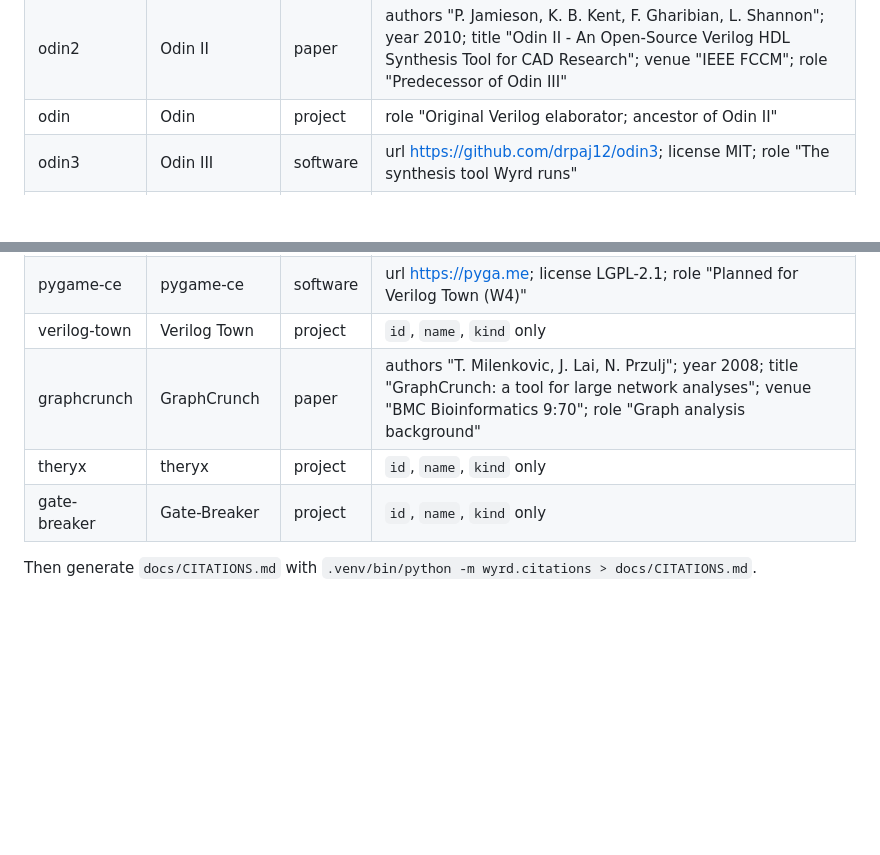
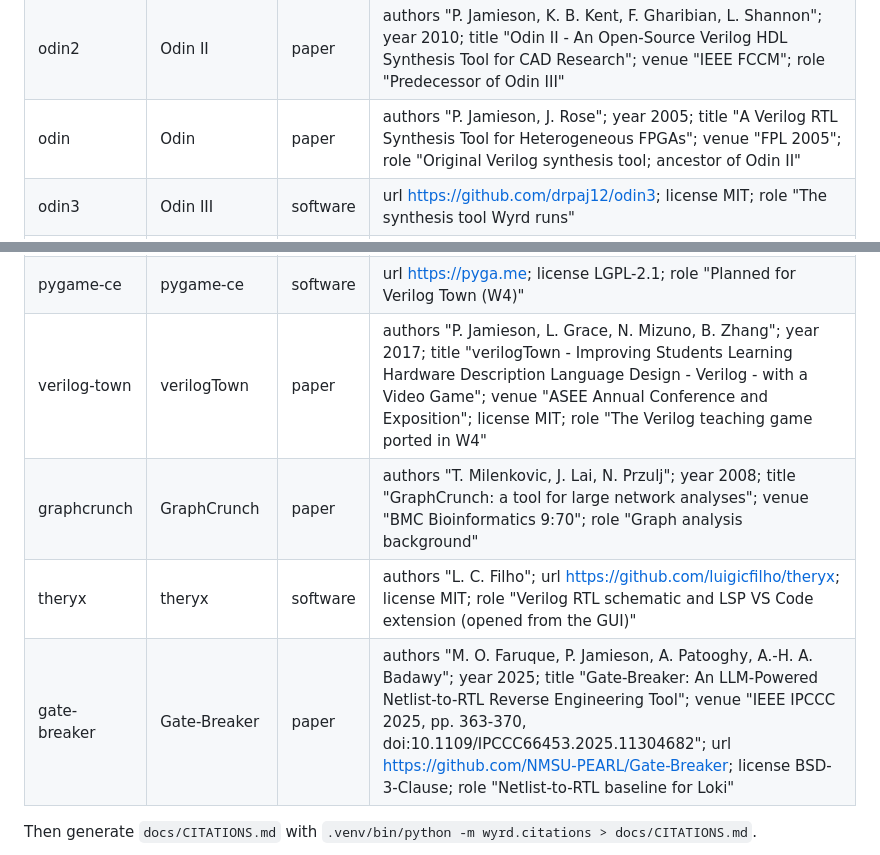
Before and after one commit to drpaj12/wyrd, a Markdown page: docs/plans/2026-10-21-w2-gui-plan.md, 2 parts joined by grey strips. GitHub-like rendering; blank space fills up the shorter version.

```diff
--- a/docs/plans/2026-10-21-w2-gui-plan.md
+++ b/docs/plans/2026-10-21-w2-gui-plan.md
@@ -100,7 +100,7 @@ Modify: `wyrd/project.py`, `wyrd/settings.py`, `wyrd/cli.py`, `wyrd/sched.py`, `
 |---|---|---|---|
 | vtr | VTR (Verilog-to-Routing) | paper | authors K. E. Murray et al.; year 2020; title "VTR 8: High-Performance CAD and Customizable FPGA Architecture Modelling"; venue "ACM Trans. Reconfigurable Technol. Syst. 13(2)"; url https://verilogtorouting.org; license MIT; role "Flow, architectures and benchmarks Wyrd drives" |
 | odin2 | Odin II | paper | authors "P. Jamieson, K. B. Kent, F. Gharibian, L. Shannon"; year 2010; title "Odin II - An Open-Source Verilog HDL Synthesis Tool for CAD Research"; venue "IEEE FCCM"; role "Predecessor of Odin III" |
-| odin | Odin | project | role "Original Verilog elaborator; ancestor of Odin II" |
+| odin | Odin | paper | authors "P. Jamieson, J. Rose"; year 2005; title "A Verilog RTL Synthesis Tool for Heterogeneous FPGAs"; venue "FPL 2005"; role "Original Verilog synthesis tool; ancestor of Odin II" |
 | odin3 | Odin III | software | url https://github.com/drpaj12/odin3; license MIT; role "The synthesis tool Wyrd runs" |
 | abc | ABC | paper | authors "R. Brayton, A. Mishchenko"; year 2010; title "ABC: An Academic Industrial-Strength Verification Tool"; venue "CAV 2010"; url https://github.com/berkeley-abc/abc; role "Logic optimisation and LUT mapping" |
 | yosys | Yosys | paper | authors "C. Wolf, J. Glaser"; year 2013; title "Yosys - A Free Verilog Synthesis Suite"; venue "Austrochip 2013"; url https://yosyshq.net/yosys/; license ISC; role "Reference front end in VTR" |
@@ -108,10 +108,10 @@ Modify: `wyrd/project.py`, `wyrd/settings.py`, `wyrd/cli.py`, `wyrd/sched.py`, `
 | slang | slang | software | authors "M. Popoloski"; url https://github.com/MikePopoloski/slang; license MIT; role "SystemVerilog front end" |
 | qt | PySide6 / Qt | software | url https://doc.qt.io/qtforpython-6/; license "LGPL-3.0, GPL, commercial"; role "The GUI toolkit" |
 | pygame-ce | pygame-ce | software | url https://pyga.me; license LGPL-2.1; role "Planned for Verilog Town (W4)" |
-| verilog-town | Verilog Town | project | `id`, `name`, `kind` only |
+| verilog-town | verilogTown | paper | authors "P. Jamieson, L. Grace, N. Mizuno, B. Zhang"; year 2017; title "verilogTown - Improving Students Learning Hardware Description Language Design - Verilog - with a Video Game"; venue "ASEE Annual Conference and Exposition"; license MIT; role "The Verilog teaching game ported in W4" |
 | graphcrunch | GraphCrunch | paper | authors "T. Milenkovic, J. Lai, N. Przulj"; year 2008; title "GraphCrunch: a tool for large network analyses"; venue "BMC Bioinformatics 9:70"; role "Graph analysis background" |
-| theryx | theryx | project | `id`, `name`, `kind` only |
-| gate-breaker | Gate-Breaker | project | `id`, `name`, `kind` only |
+| theryx | theryx | software | authors "L. C. Filho"; url https://github.com/luigicfilho/theryx; license MIT; role "Verilog RTL schematic and LSP VS Code extension (opened from the GUI)" |
+| gate-breaker | Gate-Breaker | paper | authors "M. O. Faruque, P. Jamieson, A. Patooghy, A.-H. A. Badawy"; year 2025; title "Gate-Breaker: An LLM-Powered Netlist-to-RTL Reverse Engineering Tool"; venue "IEEE IPCCC 2025, pp. 363-370, doi:10.1109/IPCCC66453.2025.11304682"; url https://github.com/NMSU-PEARL/Gate-Breaker; license BSD-3-Clause; role "Netlist-to-RTL baseline for Loki" |
 
   Then generate `docs/CITATIONS.md` with `.venv/bin/python -m wyrd.citations > docs/CITATIONS.md`.
 - [ ] **Step 4:** Run the module; PASS.
```
Also changed, not shown: docs/specs/2026-10-21-w2-gui-design.md (+9 -5 lines).
